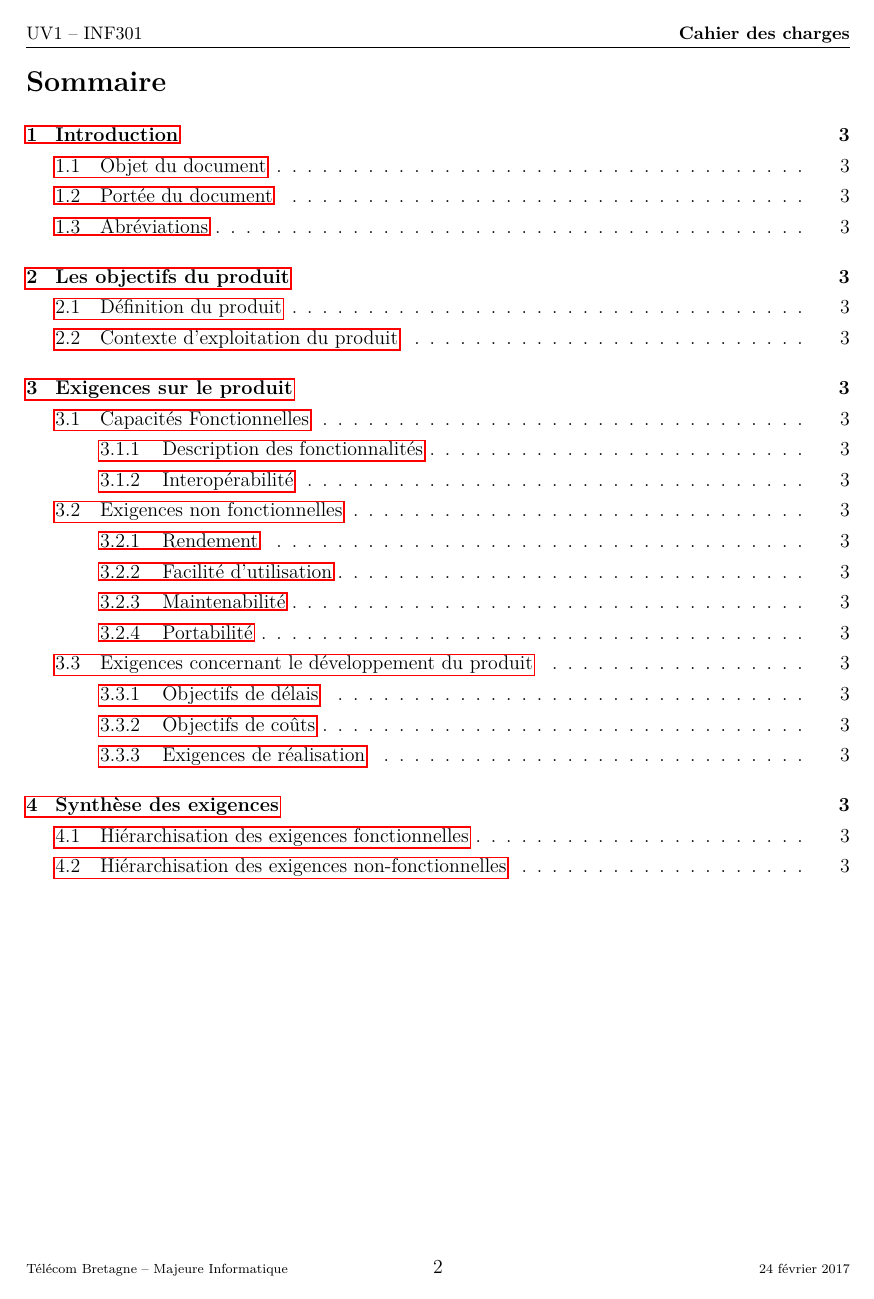
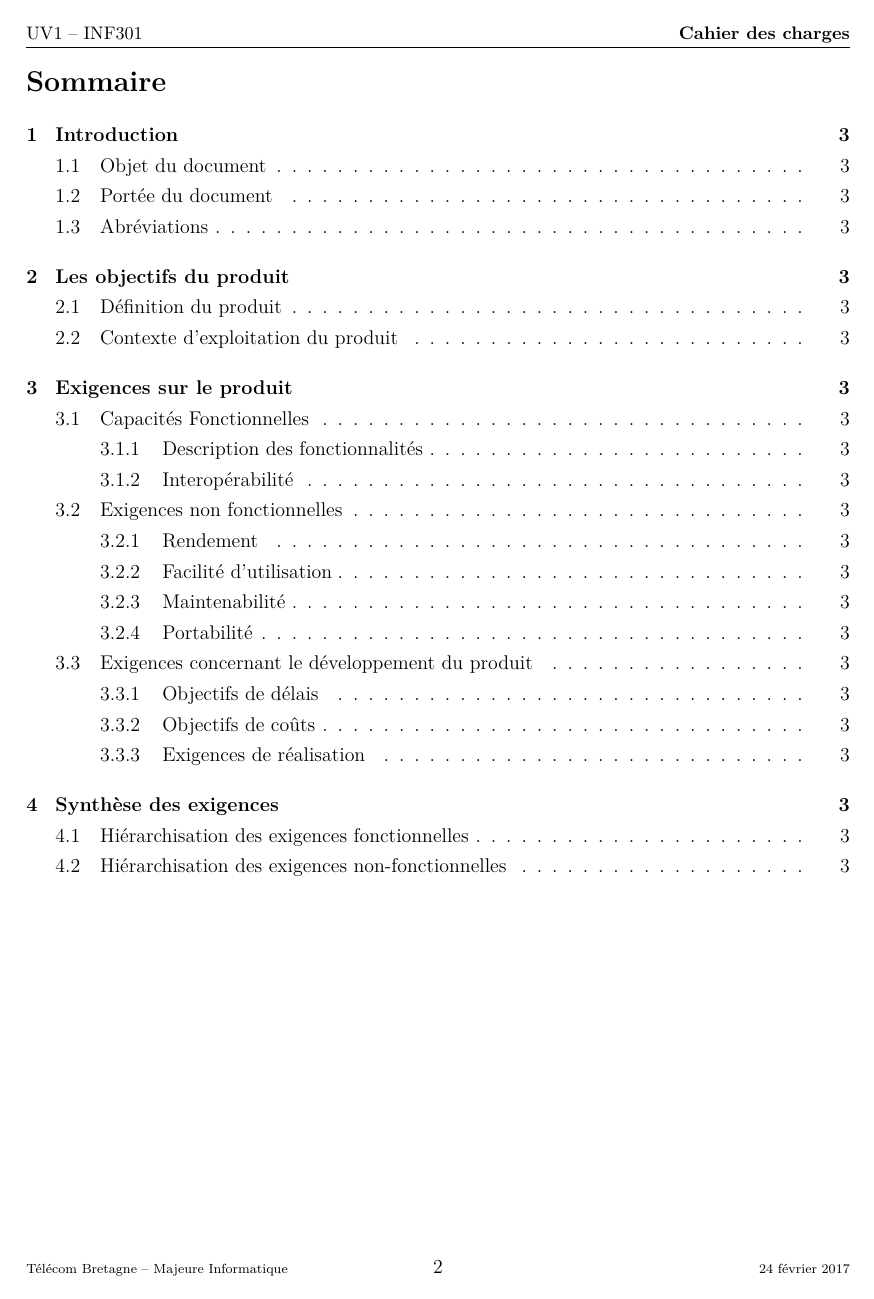
Before and after one commit to imt-timezone-project/Mission-specifications, LaTeX slides (cahierCharges.tex): page 2 of 3. Compiled offline with pdfLaTeX; a LaTeX package or settings file that is missing is left out.

Commit message:
Configure hyperref to hidelinks in Table of Content.

```diff
--- a/cahierCharges.tex
+++ b/cahierCharges.tex
@@ -1,20 +1,17 @@
 \documentclass[majeure,gl]{tb}
 
+\usepackage{longtable}
+\usepackage{colortbl}
+\usepackage{version}
+\hypersetup{hidelinks=true}
+\excludeversion{solution}
+\includeversion{indication}
 
 \date{\today}
 \numero{}
 \title[Cahier des charges]{Cahier des charges}
 \subtitle{Projet DEV \\ Révision : 1}
 \author{MOA : Rémy HUBSCHER, Nicolas JULLIEN \\ MOE : Henri AYNIÉ, Yanni CUI, Thomas ROKICKI \\ \small(Groupe 9)}
-
-
-
-
-\usepackage{longtable}
-\usepackage{colortbl}
-\usepackage{version}
-\excludeversion{solution}
-\includeversion{indication}
 
 
 \begin{document}
```
